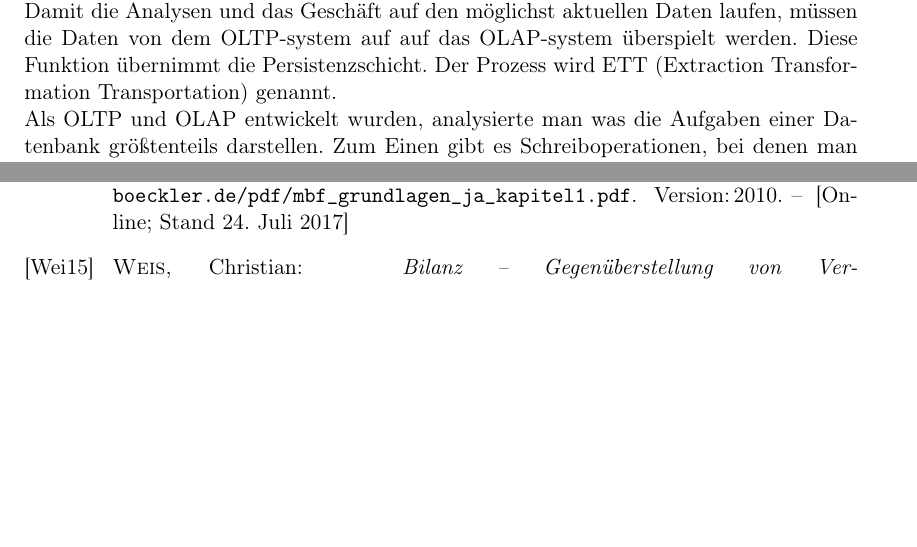
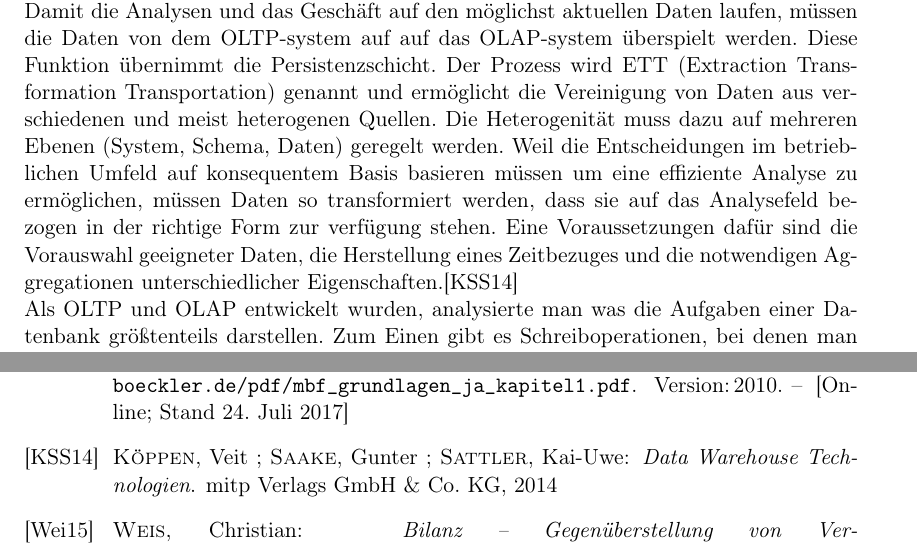
Before and after one commit to jonasumland/Unternehmensanwendungen, a LaTeX document (Ausarbeitung/ausarbeitung.tex, which reads Ausarbeitung/bibfile.bib, Ausarbeitung/chapters/chapter_3.tex): two parts of pages 9 and 14 of 14 before the commit and two parts of pages 9 and 15 of 15 after it, joined at a grey line, cut so that both start at the same text, the shorter picture padded with empty space. Compiled offline with pdfLaTeX.

Commit message:
added citations

```diff
--- a/Ausarbeitung/bibfile.bib
+++ b/Ausarbeitung/bibfile.bib
@@ -84,0 +89,3 @@ der Unternehmensplanung ",
+  year={2014},
+  publisher={mitp Verlags GmbH \& Co. KG}
+}
--- a/Ausarbeitung/chapters/chapter_3.tex
+++ b/Ausarbeitung/chapters/chapter_3.tex
@@ -2,7 +2,7 @@
 \section{Traditionelle Architektur einer Persistenzschicht}
 Herkömmliche Enterprise-systeme wurden in zwei Teilsysteme unterteilt. Zum einen in das OLAP(On-line Analytical Processing)- und zum Anderen das OLTP(On-line Transaction Processing)-system. In dem OLTP-system werden in Echtzeit Daten hinzugefügt, modifiziert oder gelöscht. Es entstehen also viele Transaktionen. Das OLAP-system wird verwendet um Analysen auf den Daten laufen zu lassen. Das beinhaltet zum Beispiel Anfragen, die herausfinden sollen, welches Produkt am häufigsten gekauft wurde. Entsprechend werden viele Daten gelesen und wenig geschrieben. Es entstehen also wenige Transaktionen, diese die entstehen sind jedoch komplexer.
 \\
-Damit die Analysen und das Geschäft auf den möglichst aktuellen Daten laufen, müssen die Daten von dem OLTP-system auf auf das OLAP-system überspielt werden. Diese Funktion übernimmt die Persistenzschicht. Der Prozess wird ETT (Extraction Transformation Transportation) genannt.
+Damit die Analysen und das Geschäft auf den möglichst aktuellen Daten laufen, müssen die Daten von dem OLTP-system auf auf das OLAP-system überspielt werden. Diese Funktion übernimmt die Persistenzschicht. Der Prozess wird ETT (Extraction Transformation Transportation) genannt und ermöglicht die Vereinigung von Daten aus verschiedenen und meist heterogenen Quellen. Die Heterogenität muss dazu auf  mehreren  Ebenen  (System, Schema,  Daten)  geregelt werden. Weil die Entscheidungen im betrieblichen Umfeld auf konsequentem Basis basieren müssen um eine effiziente Analyse zu ermöglichen, müssen Daten so transformiert werden, dass sie auf das Analysefeld bezogen in der richtige Form zur verfügung stehen. Eine Voraussetzungen dafür sind die Vorauswahl geeigneter Daten, die Herstellung eines Zeitbezuges und die notwendigen Aggregationen unterschiedlicher Eigenschaften.\cite{koppen2014data}
 \\
 Als OLTP und OLAP entwickelt wurden, analysierte man was die Aufgaben einer Datenbank größtenteils darstellen. Zum Einen gibt es Schreiboperationen, bei denen man neue Zeilen einfügt, löscht oder vorhandene Zeilen bearbeitet. Diese Operationen betreffen jeweils nur wenige Zeilen einer Datenbank, dafür werden diese sehr häufig ausgeführt. Auf der anderen Seite möchte man die Daten analysieren um “versteckte” Informationen zu finden. An einem einfachen Beispiel: Eine Firma hat täglich Millionen von Verkäufen, die sie alle in einer Datenbank mitschreibt. Aus diesen Verkaufsdaten, möchte die Firma herausfinden, in welchem Zeitraum welches Produkt am meisten verkauft wurde, damit man so auf saisonale Anforderungen reagieren und diese vorhersagen kann. Diese Analysen führt man natürlich nicht so oft aus, diese sind jedoch dafür sehr komplexe Operationen und betreffen meist einen Großteil, wenn nicht sogar alle Zeilen einer Datenbank.
 Diese beiden Fälle möchte man natürlich möglichst effizient ausführen um mögliche Kosten zu vermeiden.
```
Also changed, not shown: Ausarbeitung/chapters/chapter_1.tex (+1 -1 lines), Ausarbeitung/bibfile.bib (4 more changed lines), Ausarbeitung/chapters/chapter_3.tex (2 more changed lines).
